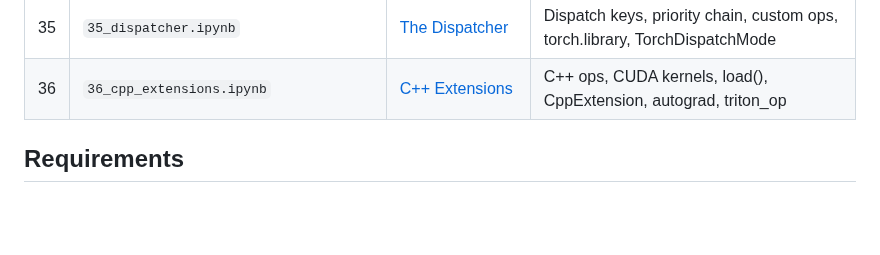
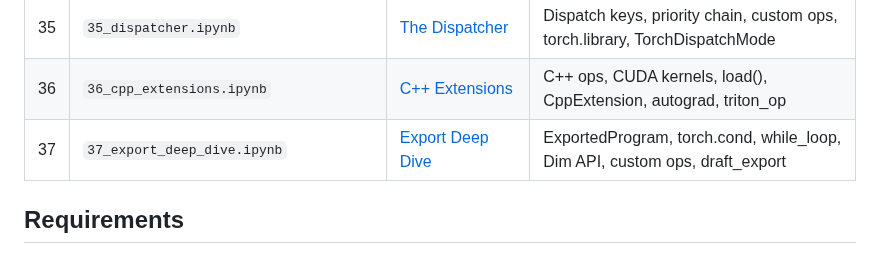
Before and after one commit to subinz1/pytorch-reference-guide, a Markdown page: notebooks/README.md, the part around the change. Rendered like a GitHub page; blank space fills up the shorter version.

Commit message:
Add notebook 37 to notebooks index

```diff
--- a/notebooks/README.md
+++ b/notebooks/README.md
@@ -54,6 +54,7 @@ Upload any `.ipynb` file to [Google Colab](https://colab.research.google.com/)
 | 34 | `34_llm_finetuning.ipynb` | [LLM Fine-Tuning](../34_llm_finetuning/) | LoRA, QLoRA, instruction tuning, training loop, merge, export |
 | 35 | `35_dispatcher.ipynb` | [The Dispatcher](../35_dispatcher/) | Dispatch keys, priority chain, custom ops, torch.library, TorchDispatchMode |
 | 36 | `36_cpp_extensions.ipynb` | [C++ Extensions](../36_cpp_extensions/) | C++ ops, CUDA kernels, load(), CppExtension, autograd, triton_op |
+| 37 | `37_export_deep_dive.ipynb` | [Export Deep Dive](../37_export_deep_dive/) | ExportedProgram, torch.cond, while_loop, Dim API, custom ops, draft_export |
 
 ## Requirements
 
```
